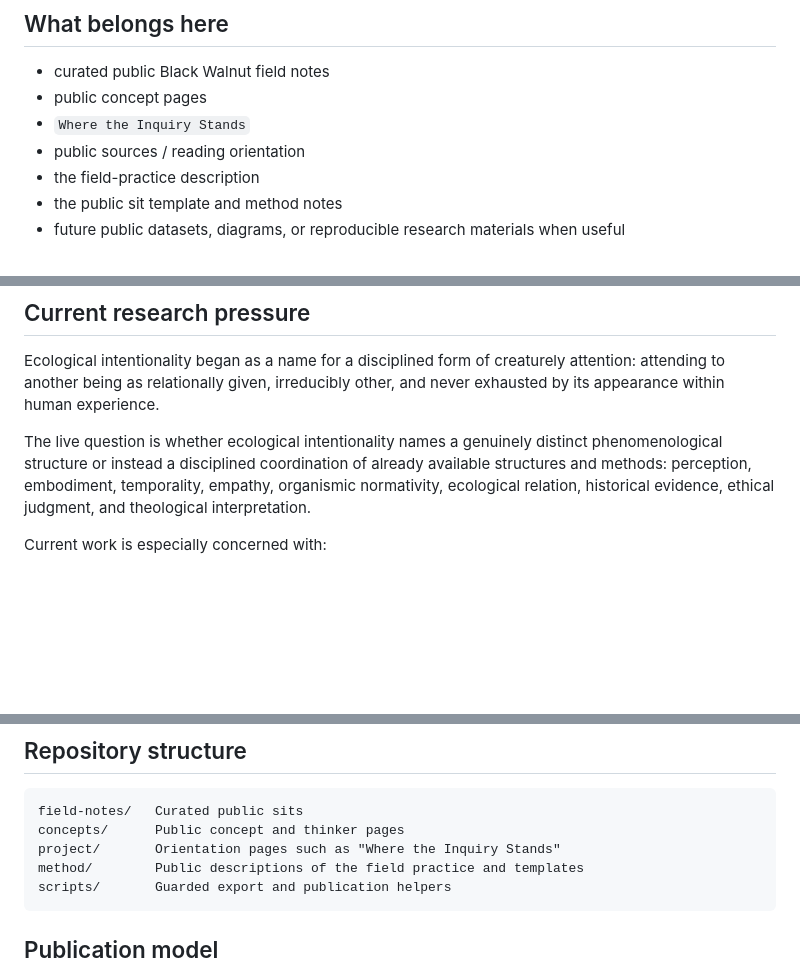
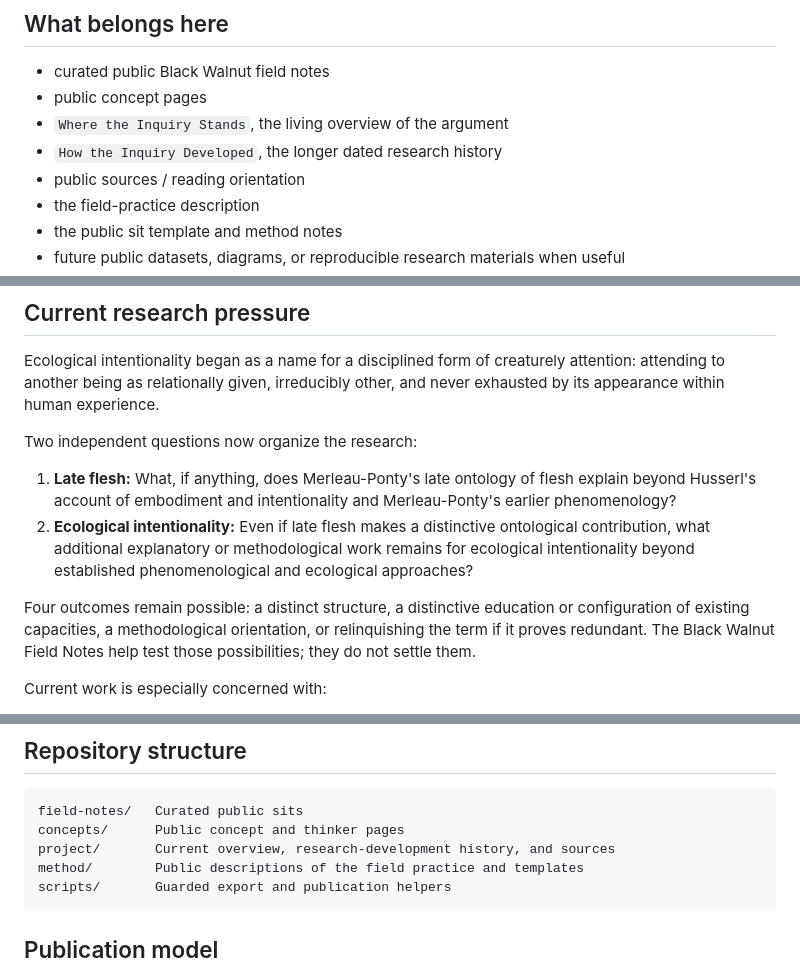
Before and after one commit to samharrelson/ecological-intentionality-research, a Markdown page: README.md, 3 parts joined by grey strips. Rendered like a GitHub page; blank space fills up the shorter version.

Commit message:
Explain inquiry's two burdens and distinct current/history records

````diff
--- a/README.md
+++ b/README.md
@@ -16,7 +16,8 @@ This repository serves a different purpose. It makes selected research materials
 
 - curated public Black Walnut field notes
 - public concept pages
-- `Where the Inquiry Stands`
+- `Where the Inquiry Stands`, the living overview of the argument
+- `How the Inquiry Developed`, the longer dated research history
 - public sources / reading orientation
 - the field-practice description
 - the public sit template and method notes
@@ -36,7 +37,12 @@ The public workflow is:
 
 Ecological intentionality began as a name for a disciplined form of creaturely attention: attending to another being as relationally given, irreducibly other, and never exhausted by its appearance within human experience.
 
-The live question is whether ecological intentionality names a genuinely distinct phenomenological structure or instead a disciplined coordination of already available structures and methods: perception, embodiment, temporality, empathy, organismic normativity, ecological relation, historical evidence, ethical judgment, and theological interpretation.
+Two independent questions now organize the research:
+
+1. **Late flesh:** What, if anything, does Merleau-Ponty's late ontology of flesh explain beyond Husserl's account of embodiment and intentionality and Merleau-Ponty's earlier phenomenology?
+2. **Ecological intentionality:** Even if late flesh makes a distinctive ontological contribution, what additional explanatory or methodological work remains for ecological intentionality beyond established phenomenological and ecological approaches?
+
+Four outcomes remain possible: a distinct structure, a distinctive education or configuration of existing capacities, a methodological orientation, or relinquishing the term if it proves redundant. The Black Walnut Field Notes help test those possibilities; they do not settle them.
 
 Current work is especially concerned with:
 
@@ -57,7 +63,7 @@ A working formulation emerging from the field notes is:
 ```text
 field-notes/   Curated public sits
 concepts/      Public concept and thinker pages
-project/       Orientation pages such as "Where the Inquiry Stands"
+project/       Current overview, research-development history, and sources
 method/        Public descriptions of the field practice and templates
 scripts/       Guarded export and publication helpers
 ```
````
Also changed, not shown: other parts of README.md (+2 -0 lines).
